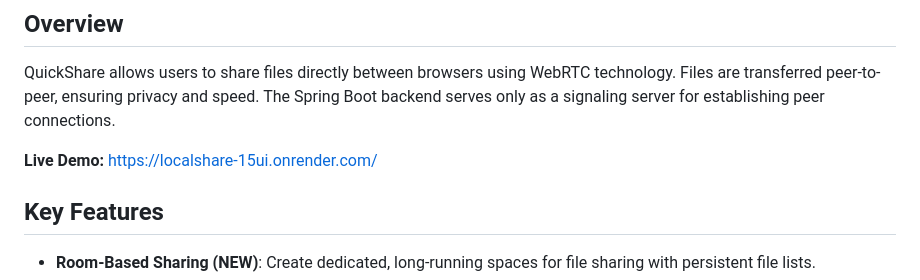
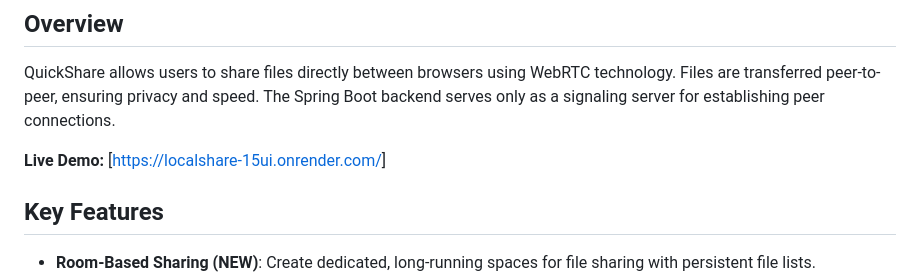
Before and after one commit to rayanweragala/QuickShare, a Markdown page: README.md, the part around the change. Drawn GitHub-style.

Commit message:
Update live demo link in README.md

```diff
--- a/README.md
+++ b/README.md
@@ -31,7 +31,7 @@ A secure, peer-to-peer file sharing web application that enables instant file tr
 
 QuickShare allows users to share files directly between browsers using WebRTC technology. Files are transferred peer-to-peer, ensuring privacy and speed. The Spring Boot backend serves only as a signaling server for establishing peer connections.
 
-**Live Demo:** [https://localshare-15ui.onrender.com/](https://localshare-15ui.onrender.com/)
+**Live Demo:** [[https://localshare-15ui.onrender.com/](https://quickshare-xuck.onrender.com/)]
 
 ## Key Features
 
```
